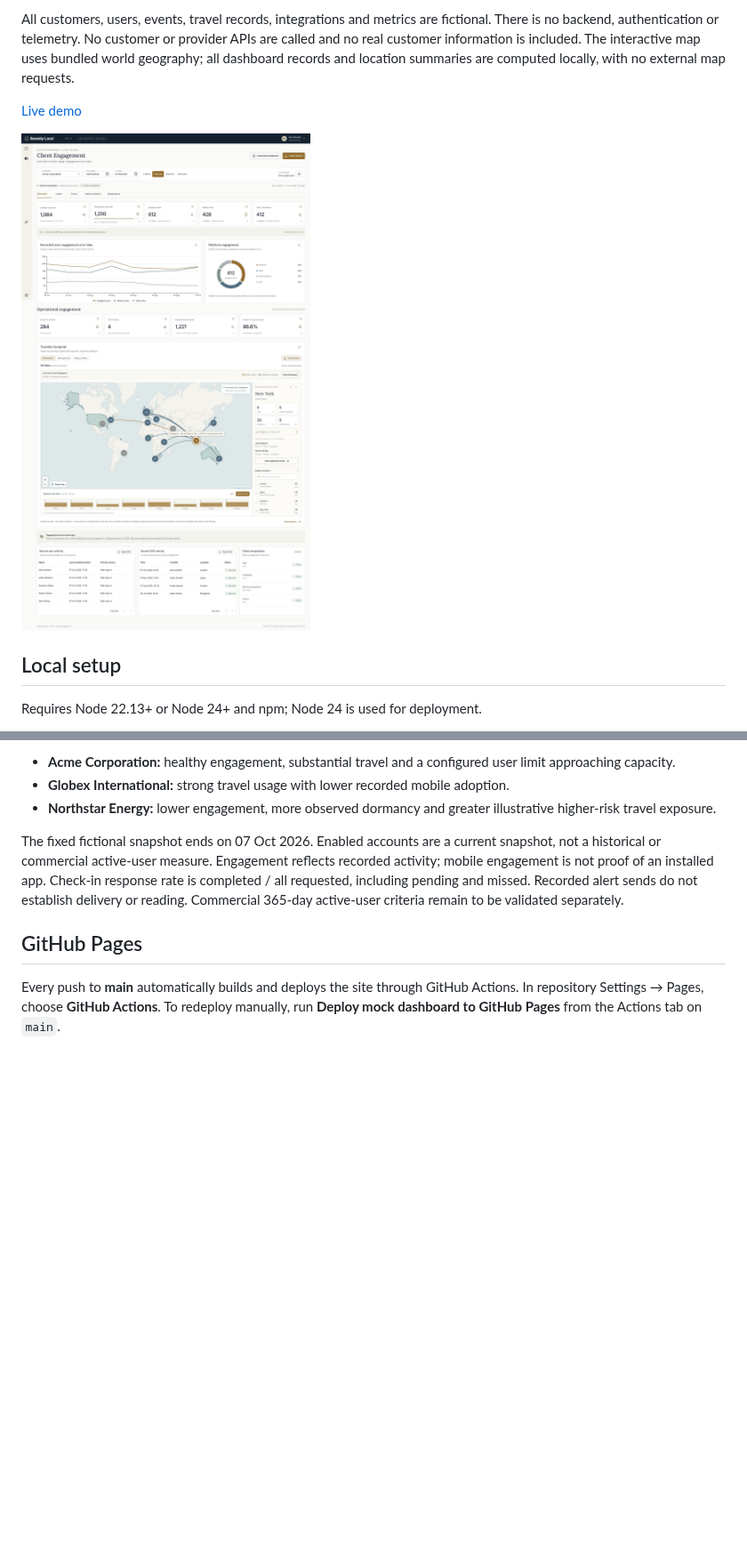
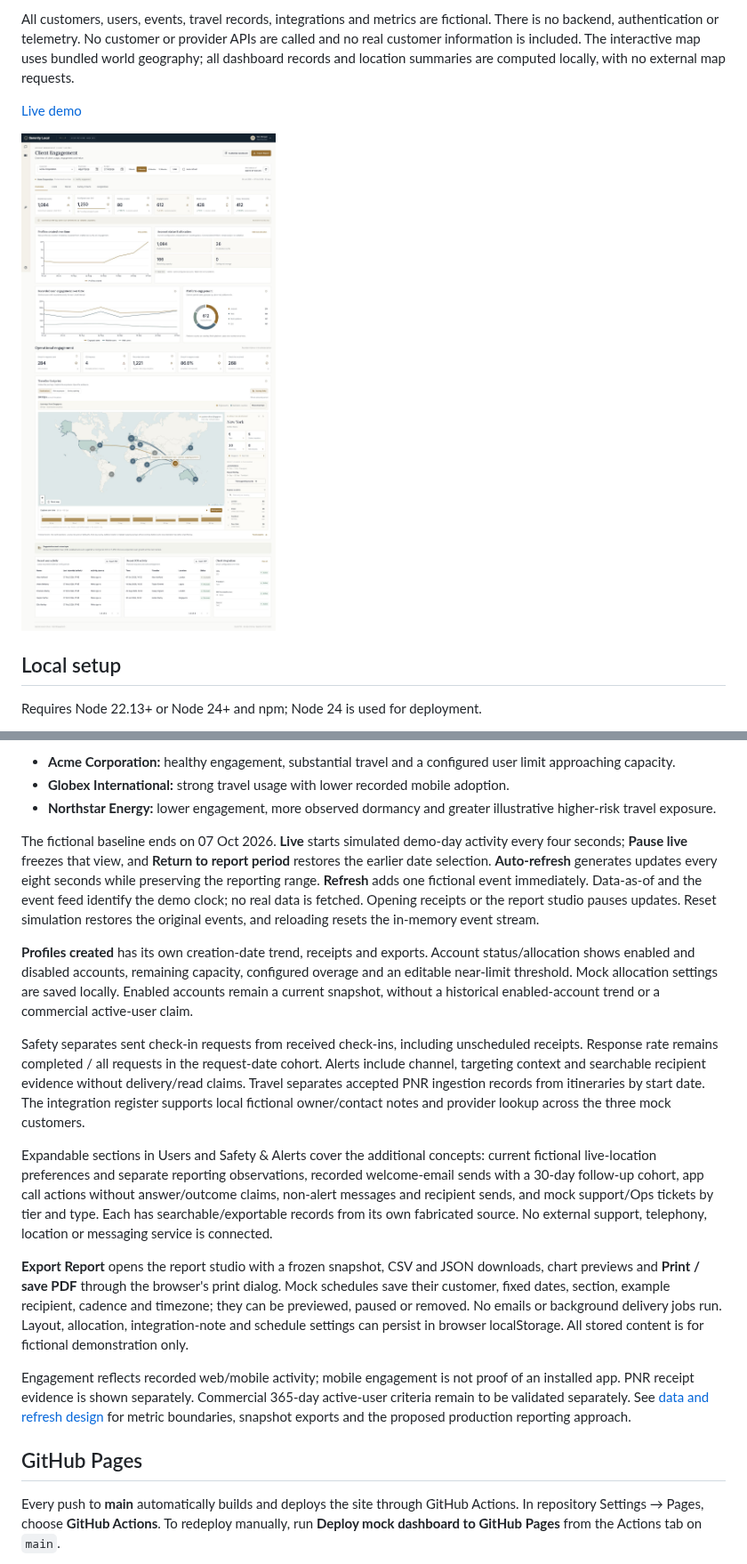
Before and after one commit to richardhanney/am-dashboard-poc, a Markdown page: README.md, 2 parts joined by grey strips. Shown at 89% size. Rendered like a GitHub page; pictures changed too: screenshots/refinement-overview.jpg; blank space fills up the shorter version.

Commit message:
Add simulated live activity and reporting workflows

```diff
--- a/README.md
+++ b/README.md
@@ -48,7 +48,17 @@ No map key, paid service, geocoding or external map requests are used. The map u
 - **Globex International:** strong travel usage with lower recorded mobile adoption.
 - **Northstar Energy:** lower engagement, more observed dormancy and greater illustrative higher-risk travel exposure.
 
-The fixed fictional snapshot ends on 07 Oct 2026. Enabled accounts are a current snapshot, not a historical or commercial active-user measure. Engagement reflects recorded activity; mobile engagement is not proof of an installed app. Check-in response rate is completed / all requested, including pending and missed. Recorded alert sends do not establish delivery or reading. Commercial 365-day active-user criteria remain to be validated separately.
+The fictional baseline ends on 07 Oct 2026. **Live** starts simulated demo-day activity every four seconds; **Pause live** freezes that view, and **Return to report period** restores the earlier date selection. **Auto-refresh** generates updates every eight seconds while preserving the reporting range. **Refresh** adds one fictional event immediately. Data-as-of and the event feed identify the demo clock; no real data is fetched. Opening receipts or the report studio pauses updates. Reset simulation restores the original events, and reloading resets the in-memory event stream.
+
+**Profiles created** has its own creation-date trend, receipts and exports. Account status/allocation shows enabled and disabled accounts, remaining capacity, configured overage and an editable near-limit threshold. Mock allocation settings are saved locally. Enabled accounts remain a current snapshot, without a historical enabled-account trend or a commercial active-user claim.
+
+Safety separates sent check-in requests from received check-ins, including unscheduled receipts. Response rate remains completed / all requests in the request-date cohort. Alerts include channel, targeting context and searchable recipient evidence without delivery/read claims. Travel separates accepted PNR ingestion records from itineraries by start date. The integration register supports local fictional owner/contact notes and provider lookup across the three mock customers.
+
+Expandable sections in Users and Safety & Alerts cover the additional concepts: current fictional live-location preferences and separate reporting observations, recorded welcome-email sends with a 30-day follow-up cohort, app call actions without answer/outcome claims, non-alert messages and recipient sends, and mock support/Ops tickets by tier and type. Each has searchable/exportable records from its own fabricated source. No external support, telephony, location or messaging service is connected.
+
+**Export Report** opens the report studio with a frozen snapshot, CSV and JSON downloads, chart previews and **Print / save PDF** through the browser's print dialog. Mock schedules save their customer, fixed dates, section, example recipient, cadence and timezone; they can be previewed, paused or removed. No emails or background delivery jobs run. Layout, allocation, integration-note and schedule settings can persist in browser localStorage. All stored content is for fictional demonstration only.
+
+Engagement reflects recorded web/mobile activity; mobile engagement is not proof of an installed app. PNR receipt evidence is shown separately. Commercial 365-day active-user criteria remain to be validated separately. See [data and refresh design](DATA_DESIGN.md) for metric boundaries, snapshot exports and the proposed production reporting approach.
 
 ## GitHub Pages
 
```
Also changed, not shown: DATA_DESIGN.md (added, +38 -0 lines), VALIDATION.md (+17 -3 lines), screenshots/refinement-integrations.jpg, screenshots/refinement-safety-alerts.jpg, screenshots/refinement-travel.jpg, screenshots/refinement-users.jpg, 12 other files.
